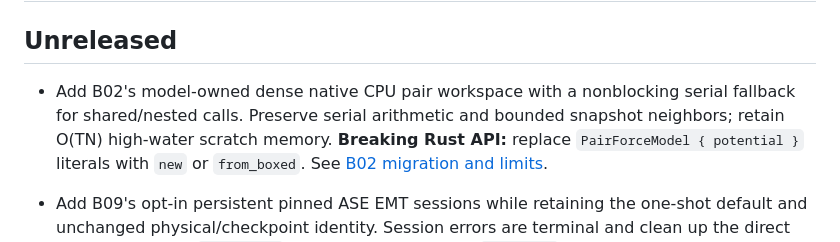
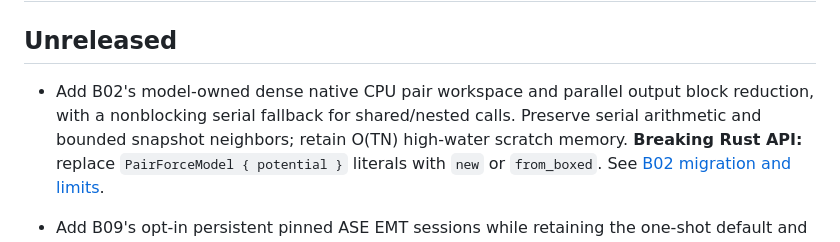
Before and after one commit to ricardoleal20/modena, a Markdown page: CHANGELOG.md, the part around the change. GitHub-like rendering.

```diff
--- a/CHANGELOG.md
+++ b/CHANGELOG.md
@@ -2,9 +2,10 @@
 
 ## Unreleased
 
-- Add B02's model-owned dense native CPU pair workspace with a nonblocking
-  serial fallback for shared/nested calls. Preserve serial arithmetic and
-  bounded snapshot neighbors; retain O(TN) high-water scratch memory.
+- Add B02's model-owned dense native CPU pair workspace and parallel output
+  block reduction, with a nonblocking serial fallback for shared/nested calls.
+  Preserve serial arithmetic and bounded snapshot neighbors; retain O(TN)
+  high-water scratch memory.
   **Breaking Rust API:** replace `PairForceModel { potential }` literals with
   `new` or `from_boxed`. See [B02 migration and limits](docs/B02_PAIR_SCRATCH.md).
 
```
Also changed, not shown: docs/B02_PAIR_SCRATCH.md (+97 -3 lines).
